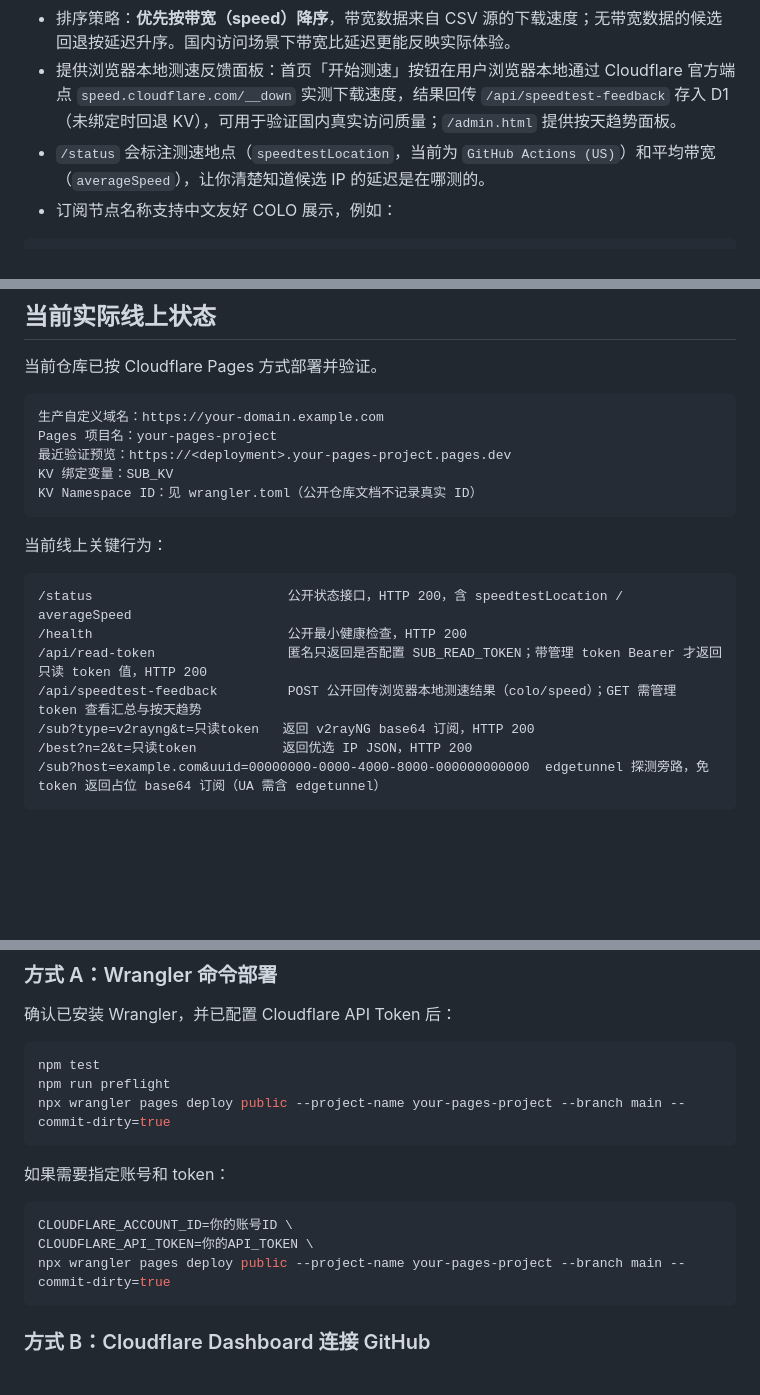
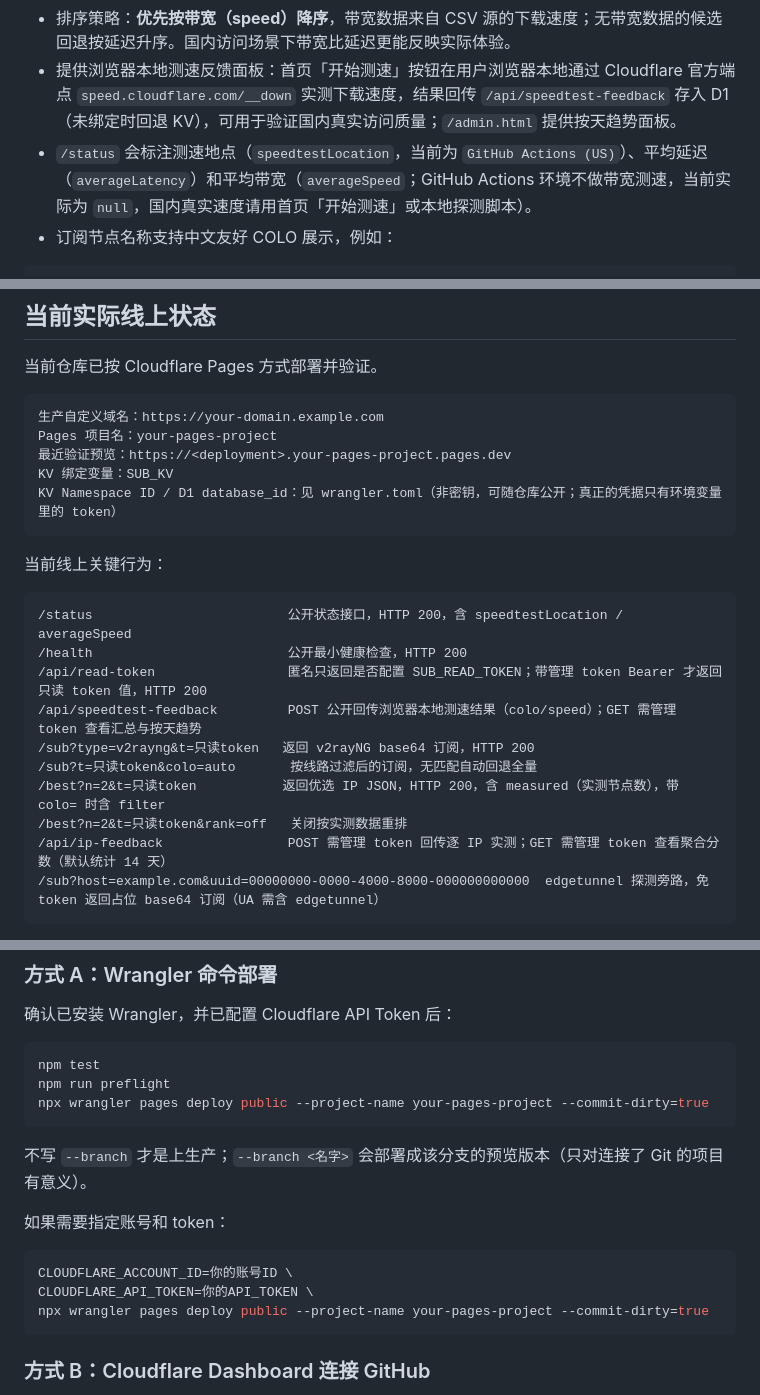
Before and after one commit to LeilaoMi/preferred-sub-generator, a Markdown page: README.md, 3 parts joined by grey strips. Drawn GitHub-style; blank space fills up the shorter version.

Commit message:
docs: align readme with live behavior (ip-feedback endpoint, production deploy flag, status fields)

````diff
--- a/README.md
+++ b/README.md
@@ -20,7 +20,7 @@
 - 自动检测候选 IP 的可达性、延迟和 Cloudflare COLO。
 - 排序策略：**优先按带宽（speed）降序**，带宽数据来自 CSV 源的下载速度；无带宽数据的候选回退按延迟升序。国内访问场景下带宽比延迟更能反映实际体验。
 - 提供浏览器本地测速反馈面板：首页「开始测速」按钮在用户浏览器本地通过 Cloudflare 官方端点 `speed.cloudflare.com/__down` 实测下载速度，结果回传 `/api/speedtest-feedback` 存入 D1（未绑定时回退 KV），可用于验证国内真实访问质量；`/admin.html` 提供按天趋势面板。
-- `/status` 会标注测速地点（`speedtestLocation`，当前为 `GitHub Actions (US)`）和平均带宽（`averageSpeed`），让你清楚知道候选 IP 的延迟是在哪测的。
+- `/status` 会标注测速地点（`speedtestLocation`，当前为 `GitHub Actions (US)`）、平均延迟（`averageLatency`）和平均带宽（`averageSpeed`；GitHub Actions 环境不做带宽测速，当前实际为 `null`，国内真实速度请用首页「开始测速」或本地探测脚本）。
 - 订阅节点名称支持中文友好 COLO 展示，例如：
 
 ```text
@@ -98,7 +98,7 @@ Cloudflare Pages 是推荐部署方式，也是当前仓库实际验证的部署
 Pages 项目名：your-pages-project
 最近验证预览：https://<deployment>.your-pages-project.pages.dev
 KV 绑定变量：SUB_KV
-KV Namespace ID：见 wrangler.toml（公开仓库文档不记录真实 ID）
+KV Namespace ID / D1 database_id：见 wrangler.toml（非密钥，可随仓库公开；真正的凭据只有环境变量里的 token）
 ```
 
 当前线上关键行为：
@@ -109,7 +109,10 @@ KV Namespace ID：见 wrangler.toml（公开仓库文档不记录真实 ID）
 /api/read-token                 匿名只返回是否配置 SUB_READ_TOKEN；带管理 token Bearer 才返回只读 token 值，HTTP 200
 /api/speedtest-feedback         POST 公开回传浏览器本地测速结果（colo/speed）；GET 需管理 token 查看汇总与按天趋势
 /sub?type=v2rayng&t=只读token   返回 v2rayNG base64 订阅，HTTP 200
-/best?n=2&t=只读token           返回优选 IP JSON，HTTP 200
+/sub?t=只读token&colo=auto       按线路过滤后的订阅，无匹配自动回退全量
+/best?n=2&t=只读token           返回优选 IP JSON，HTTP 200，含 measured（实测节点数），带 colo= 时含 filter
+/best?n=2&t=只读token&rank=off   关闭按实测数据重排
+/api/ip-feedback                POST 需管理 token 回传逐 IP 实测；GET 需管理 token 查看聚合分数（默认统计 14 天）
 /sub?host=example.com&uuid=00000000-0000-4000-8000-000000000000  edgetunnel 探测旁路，免 token 返回占位 base64 订阅（UA 需含 edgetunnel）
 ```
 
@@ -250,15 +253,17 @@ VERSION_RETENTION=30      BEST_IPS_* 版本快照保留数量，默认 30
 ```bash
 npm test
 npm run preflight
-npx wrangler pages deploy public --project-name your-pages-project --branch main --commit-dirty=true
+npx wrangler pages deploy public --project-name your-pages-project --commit-dirty=true
 ```
+
+不写 `--branch` 才是上生产；`--branch <名字>` 会部署成该分支的预览版本（只对连接了 Git 的项目有意义）。
 
 如果需要指定账号和 token：
 
 ```bash
 CLOUDFLARE_ACCOUNT_ID=你的账号ID \
 CLOUDFLARE_API_TOKEN=你的API_TOKEN \
-npx wrangler pages deploy public --project-name your-pages-project --branch main --commit-dirty=true
+npx wrangler pages deploy public --project-name your-pages-project --commit-dirty=true
 ```
 
 ### 方式 B：Cloudflare Dashboard 连接 GitHub
````
